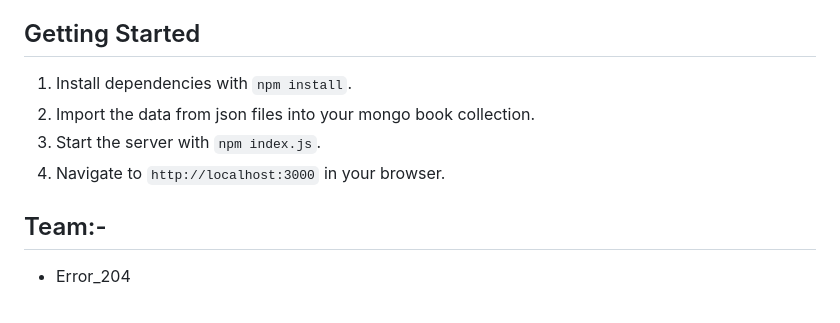
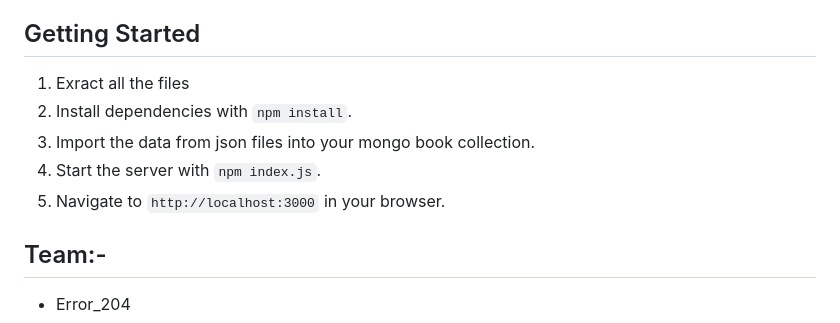
Before and after one commit to NoInk02/Error_204_DevShelf, a Markdown page: README.md, the part around the change. Rendered like a GitHub page.

```diff
--- a/README.md
+++ b/README.md
@@ -63,10 +63,11 @@ Ensure you have Node.js and MongoDB installed. Download the zip files,extract th
 
 ## Getting Started
 
-1. Install dependencies with `npm install`.
-2. Import the data from json files into your mongo book collection.
-3. Start the server with `npm index.js`.
-4. Navigate to `http://localhost:3000` in your browser.
+1. Exract all the files
+2. Install dependencies with `npm install`.
+3. Import the data from json files into your mongo book collection.
+4. Start the server with `npm index.js`.
+5. Navigate to `http://localhost:3000` in your browser.
 
 ## Team:-
 - Error_204
```
